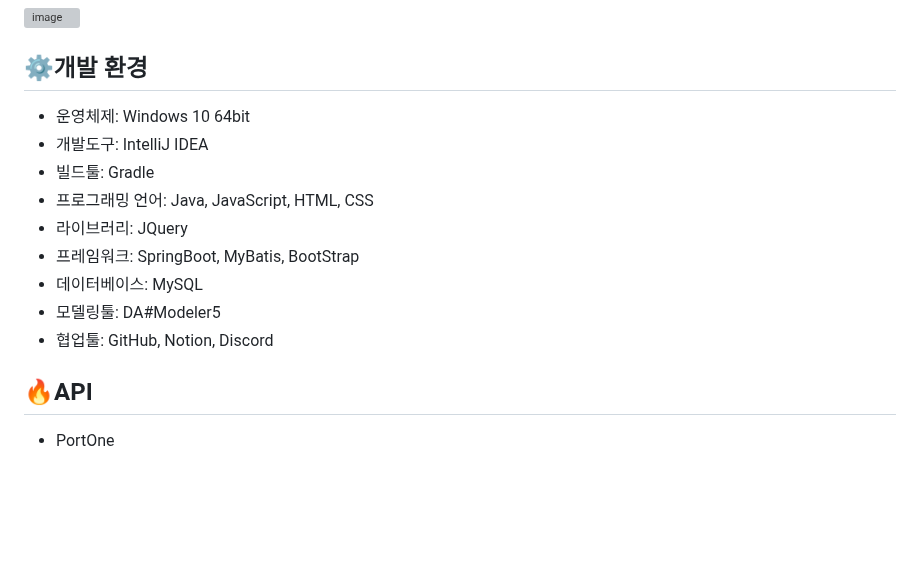
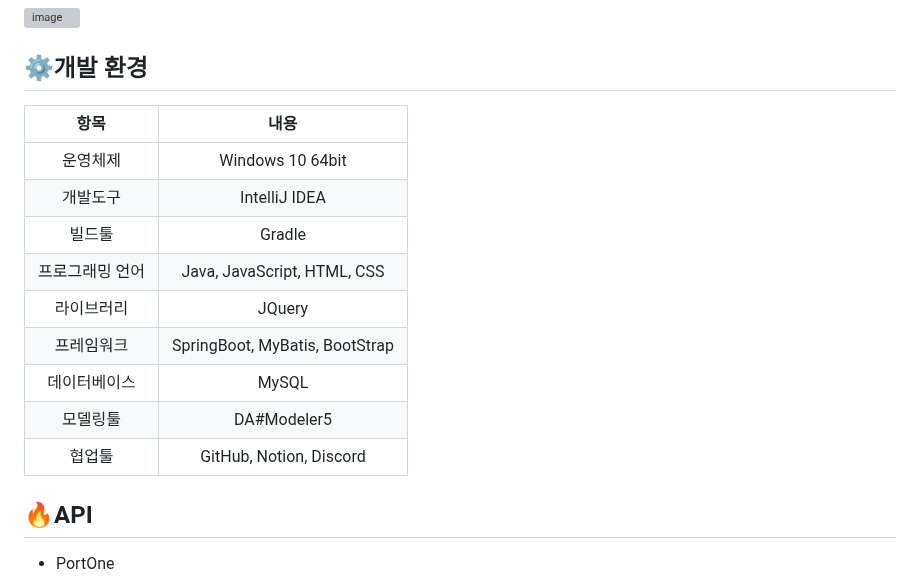
Before and after one commit to Dosirak-semiProject/Dosirak, a Markdown page: README.md, the part around the change. Rendered like a GitHub page; blank space fills up the shorter version; grey boxes are pictures that could not be loaded.

Commit message:
리드미 개발 환경 테이블 정리

```diff
--- a/README.md
+++ b/README.md
@@ -79,15 +79,18 @@
 <img src="https://github.com/user-attachments/assets/1a6deb36-35ae-4269-8adc-d88484178bbb" alt="image" width="800" height="600"/>
 
 ## ⚙️개발 환경
-- 운영체제: Windows 10 64bit
-- 개발도구: IntelliJ IDEA
-- 빌드툴: Gradle
-- 프로그래밍 언어: Java, JavaScript, HTML, CSS
-- 라이브러리: JQuery
-- 프레임워크: SpringBoot, MyBatis, BootStrap
-- 데이터베이스: MySQL
-- 모델링툴: DA#Modeler5
-- 협업툴: GitHub, Notion, Discord
+| **항목**          | **내용**                   |
+|:-----------------:|:---------------------------:|
+| 운영체제          | Windows 10 64bit            |
+| 개발도구          | IntelliJ IDEA                |
+| 빌드툴            | Gradle                       |
+| 프로그래밍 언어    | Java, JavaScript, HTML, CSS |
+| 라이브러리        | JQuery                       |
+| 프레임워크        | SpringBoot, MyBatis, BootStrap |
+| 데이터베이스      | MySQL                        |
+| 모델링툴          | DA#Modeler5                  |
+| 협업툴            | GitHub, Notion, Discord      |
+
 
 ## 🔥API
 - PortOne
```
